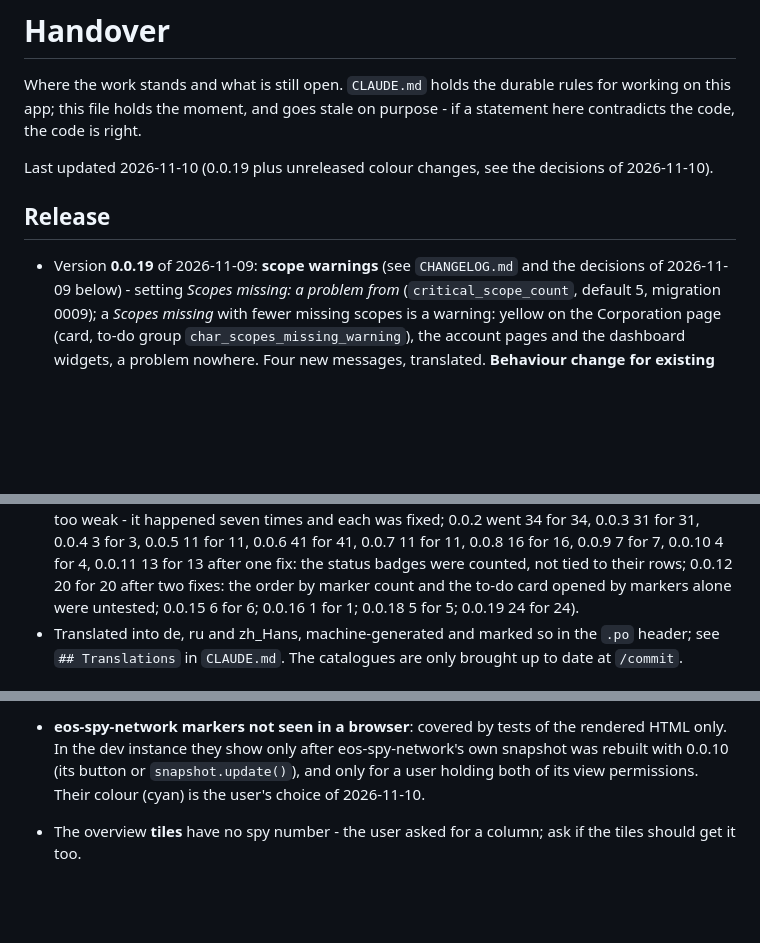
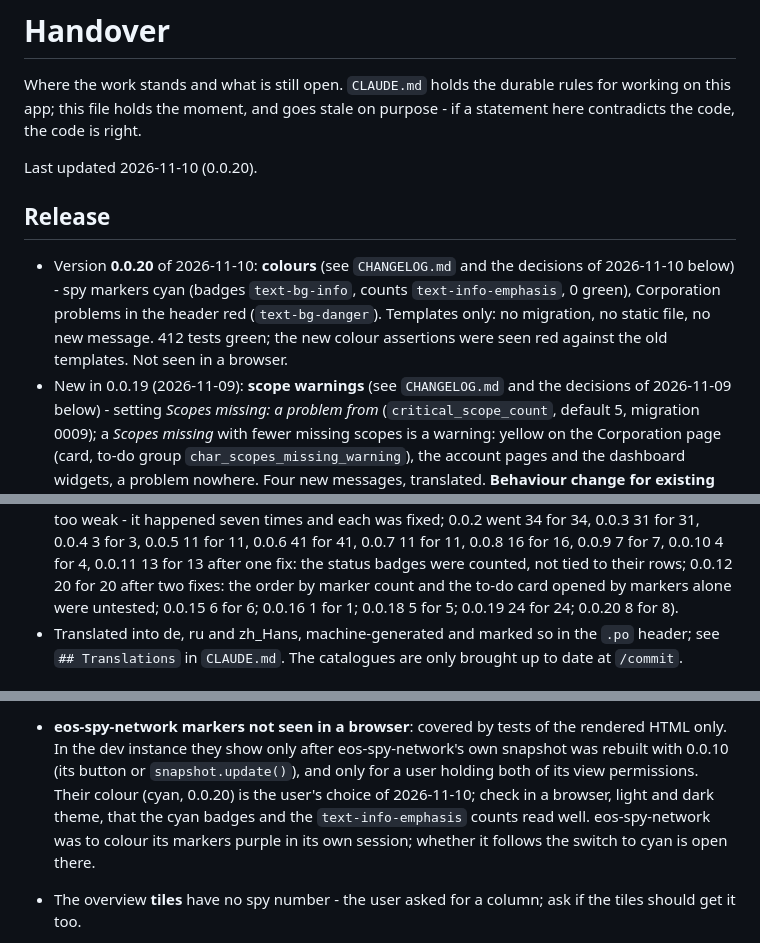
Before and after one commit to fthomas-de/eos-auth-monitor, a Markdown page: docs/HANDOVER.md, 3 parts joined by grey strips. GitHub-like rendering; blank space fills up the shorter version.

Commit message:
Release 0.0.20
Co-Authored-By: Claude Opus 5.5 <noreply@anthropic.com>

```diff
--- a/docs/HANDOVER.md
+++ b/docs/HANDOVER.md
@@ -4,12 +4,17 @@ Where the work stands and what is still open. `CLAUDE.md` holds the durable
 rules for working on this app; this file holds the moment, and goes stale on
 purpose - if a statement here contradicts the code, the code is right.
 
-Last updated 2026-11-10 (0.0.19 plus unreleased colour changes, see the
-decisions of 2026-11-10).
+Last updated 2026-11-10 (0.0.20).
 
 ## Release
 
-- Version **0.0.19** of 2026-11-09: **scope warnings** (see `CHANGELOG.md`
+- Version **0.0.20** of 2026-11-10: **colours** (see `CHANGELOG.md` and the
+  decisions of 2026-11-10 below) - spy markers cyan (badges `text-bg-info`,
+  counts `text-info-emphasis`, 0 green), Corporation problems in the header
+  red (`text-bg-danger`). Templates only: no migration, no static file, no
+  new message. 412 tests green; the new colour assertions were seen red
+  against the old templates. Not seen in a browser.
+- New in 0.0.19 (2026-11-09): **scope warnings** (see `CHANGELOG.md`
   and the decisions of 2026-11-09 below) - setting *Scopes missing: a problem
   from* (`critical_scope_count`, default 5, migration 0009); a *Scopes
   missing* with fewer missing scopes is a warning: yellow on the Corporation
@@ -102,7 +107,7 @@ decisions of 2026-11-10).
   13 for 13 after one fix: the status badges were counted, not tied to
   their rows; 0.0.12 20 for 20 after two fixes: the order by marker count
   and the to-do card opened by markers alone were untested; 0.0.15 6 for 6; 0.0.16 1 for 1;
-  0.0.18 5 for 5; 0.0.19 24 for 24).
+  0.0.18 5 for 5; 0.0.19 24 for 24; 0.0.20 8 for 8).
 - Translated into de, ru and zh_Hans, machine-generated and marked so in the
   `.po` header; see `## Translations` in `CLAUDE.md`. The catalogues are only
   brought up to date at `/commit`.
@@ -670,7 +675,11 @@ The hints of each check live in `checks.py`: `Check.hint` with `Check.fix_url`
   rendered HTML only. In the dev instance they show only after
   eos-spy-network's own snapshot was rebuilt with 0.0.10 (its button or
   `snapshot.update()`), and only for a user holding both of its view
-  permissions. Their colour (cyan) is the user's choice of 2026-11-10.
+  permissions. Their colour (cyan, 0.0.20) is the user's choice of
+  2026-11-10; check in a browser, light and dark theme, that the cyan badges
+  and the `text-info-emphasis` counts read well. eos-spy-network was to
+  colour its markers purple in its own session; whether it follows the
+  switch to cyan is open there.
 - The overview **tiles** have no spy number - the user asked for a column;
   ask if the tiles should get it too.
 - **eos-tax GM transactions not seen in a browser**, nor the pink in AA's
```
Also changed, not shown: other parts of docs/HANDOVER.md (+2 -2 lines).
